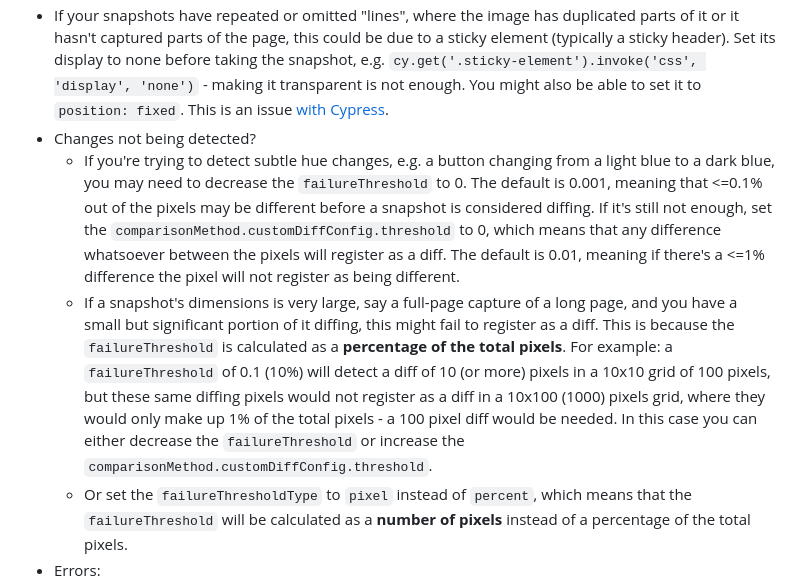
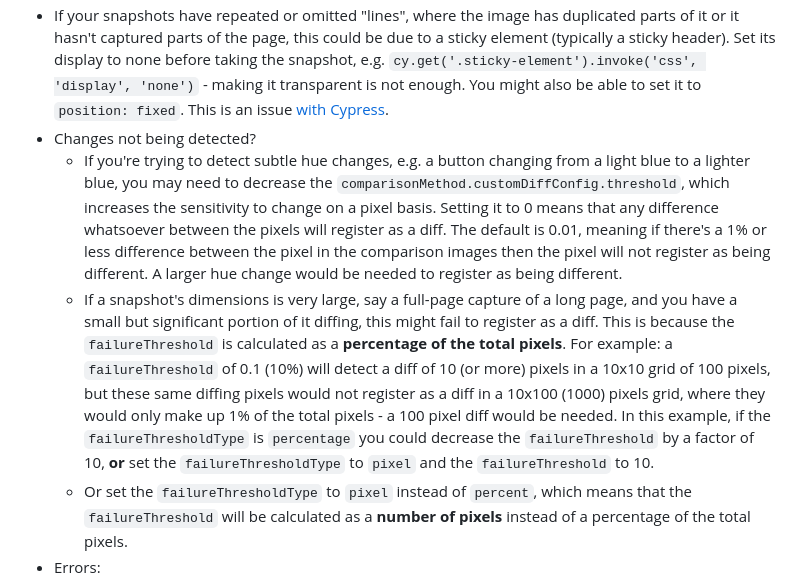
Before and after one commit to cchaglund/visreg-test, a Markdown page: README.md, the part around the change. Drawn GitHub-style.

```diff
--- a/README.md
+++ b/README.md
@@ -670,8 +670,8 @@ Reference:
 - Blackout settings only affect the resulting snapshot - you will not see the blacked out elements in the Cypress GUI when running in lab mode.
 - If your snapshots have repeated or omitted "lines", where the image has duplicated parts of it or it hasn't captured parts of the page, this could be due to a sticky element (typically a sticky header). Set its display to none before taking the snapshot, e.g. `cy.get('.sticky-element').invoke('css', 'display', 'none')` - making it transparent is not enough. You might also be able to set it to `position: fixed`. This is an issue [with Cypress](https://github.com/cypress-io/cypress/issues/2681).
 - Changes not being detected?
-  - If you're trying to detect subtle hue changes, e.g. a button changing from a light blue to a dark blue, you may need to decrease the `failureThreshold` to 0. The default is 0.001, meaning that <=0.1% out of the pixels may be different before a snapshot is considered diffing. If it's still not enough, set the `comparisonMethod.customDiffConfig.threshold` to 0, which means that any difference whatsoever between the pixels will register as a diff. The default is 0.01, meaning if there's a <=1% difference the pixel will not register as being different.
-  - If a snapshot's dimensions is very large, say a full-page capture of a long page, and you have a small but significant portion of it diffing, this might fail to register as a diff. This is because the `failureThreshold` is calculated as a **percentage of the total pixels**. For example: a `failureThreshold` of 0.1 (10%) will detect a diff of 10 (or more) pixels in a 10x10 grid of 100 pixels, but these same diffing pixels would not register as a diff in a 10x100 (1000) pixels grid, where they would only make up 1% of the total pixels - a 100 pixel diff would be needed. In this case you can either decrease the `failureThreshold` or increase the `comparisonMethod.customDiffConfig.threshold`.
+  - If you're trying to detect subtle hue changes, e.g. a button changing from a light blue to a lighter blue, you may need to decrease the `comparisonMethod.customDiffConfig.threshold`, which increases the sensitivity to change on a pixel basis. Setting it to 0 means that any difference whatsoever between the pixels will register as a diff. The default is 0.01, meaning if there's a 1% or less difference between the pixel in the comparison images then the pixel will not register as being different. A larger hue change would be needed to register as being different.
+  - If a snapshot's dimensions is very large, say a full-page capture of a long page, and you have a small but significant portion of it diffing, this might fail to register as a diff. This is because the `failureThreshold` is calculated as a **percentage of the total pixels**. For example: a `failureThreshold` of 0.1 (10%) will detect a diff of 10 (or more) pixels in a 10x10 grid of 100 pixels, but these same diffing pixels would not register as a diff in a 10x100 (1000) pixels grid, where they would only make up 1% of the total pixels - a 100 pixel diff would be needed. In this example, if the `failureThresholdType` is `percentage` you could decrease the `failureThreshold` by a factor of 10, **or** set the `failureThresholdType` to `pixel` and the `failureThreshold` to 10.
   - Or set the `failureThresholdType` to `pixel` instead of `percent`, which means that the `failureThreshold` will be calculated as a **number of pixels** instead of a percentage of the total pixels.
 - Errors:
   - `"The 'files' list in config file 'tsconfig.json' is empty"` means you're attempting to run tests written in typescript but haven't followed the instructions above to set up typescript support.
```
